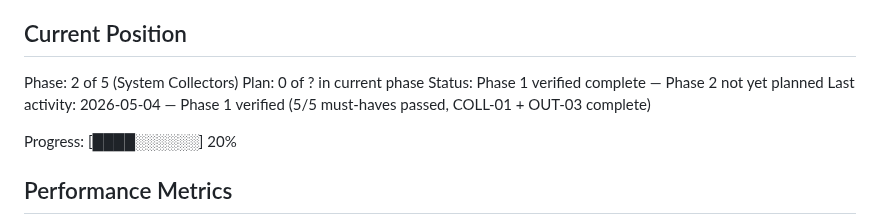
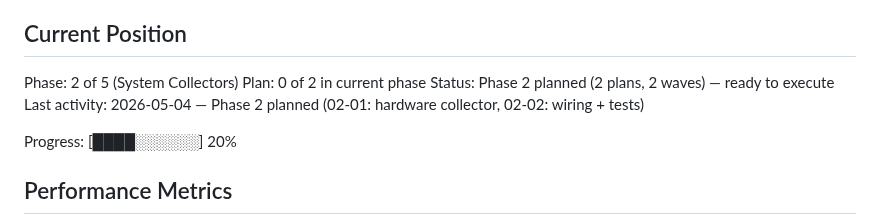
Before and after one commit to justin-rh/status.report, a Markdown page: .planning/STATE.md, the part around the change. Rendered like a GitHub page.

Commit message:
docs(02): add phase 2 research and update state to planned

```diff
--- a/.planning/STATE.md
+++ b/.planning/STATE.md
@@ -10,9 +10,9 @@ See: .planning/PROJECT.md (updated 2026-05-04)
 ## Current Position
 
 Phase: 2 of 5 (System Collectors)
-Plan: 0 of ? in current phase
-Status: Phase 1 verified complete — Phase 2 not yet planned
-Last activity: 2026-05-04 — Phase 1 verified (5/5 must-haves passed, COLL-01 + OUT-03 complete)
+Plan: 0 of 2 in current phase
+Status: Phase 2 planned (2 plans, 2 waves) — ready to execute
+Last activity: 2026-05-04 — Phase 2 planned (02-01: hardware collector, 02-02: wiring + tests)
 
 Progress: [████░░░░░░] 20%
 
```
Also changed, not shown: 1 other file.
